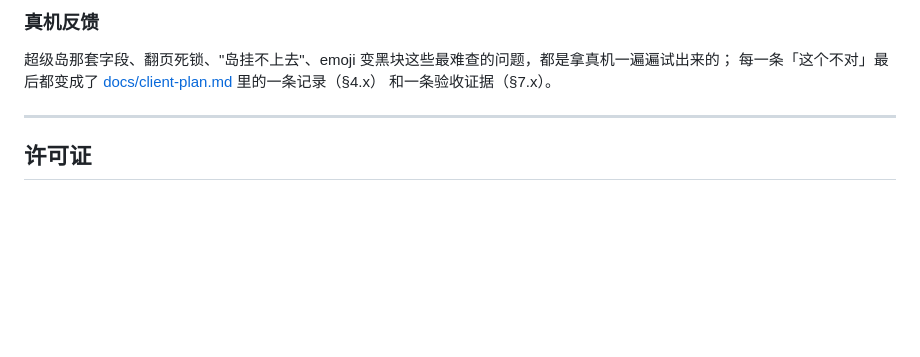
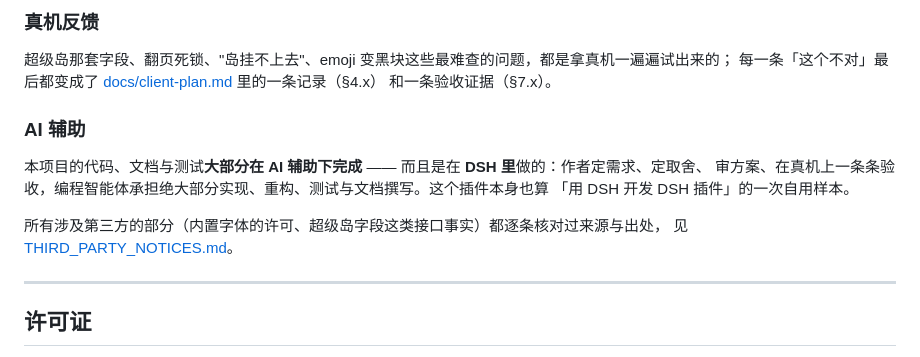
Before and after one commit to ImHaoYuan/dsh-mobile-mirror, a Markdown page: README.md, the part around the change. Drawn GitHub-style; blank space fills up the shorter version.

Commit message:
docs: README 补一节「AI 辅助」

```diff
--- a/README.md
+++ b/README.md
@@ -510,6 +510,15 @@ App 里也能从「字体 → 开源许可」看到。
 每一条「这个不对」最后都变成了 [docs/client-plan.md](docs/client-plan.md) 里的一条记录（§4.x）
 和一条验收证据（§7.x）。
 
+### AI 辅助
+
+本项目的代码、文档与测试**大部分在 AI 辅助下完成** —— 而且是在 **DSH 里**做的：作者定需求、定取舍、
+审方案、在真机上一条条验收，编程智能体承担绝大部分实现、重构、测试与文档撰写。这个插件本身也算
+「用 DSH 开发 DSH 插件」的一次自用样本。
+
+所有涉及第三方的部分（内置字体的许可、超级岛字段这类接口事实）都逐条核对过来源与出处，
+见 [THIRD_PARTY_NOTICES.md](THIRD_PARTY_NOTICES.md)。
+
 ---
 
 ## 许可证
```
